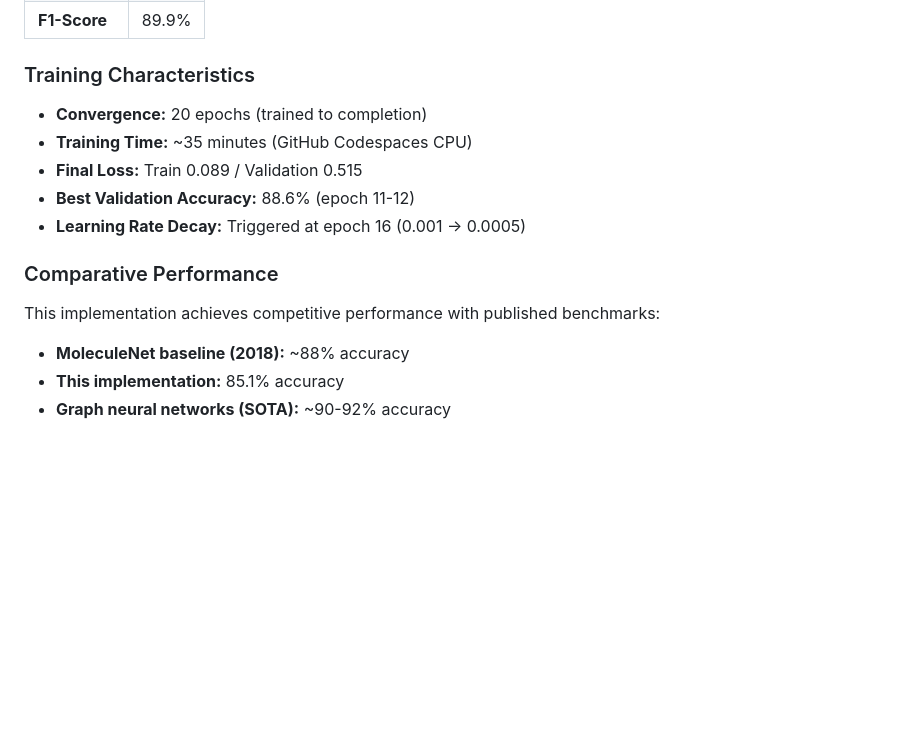
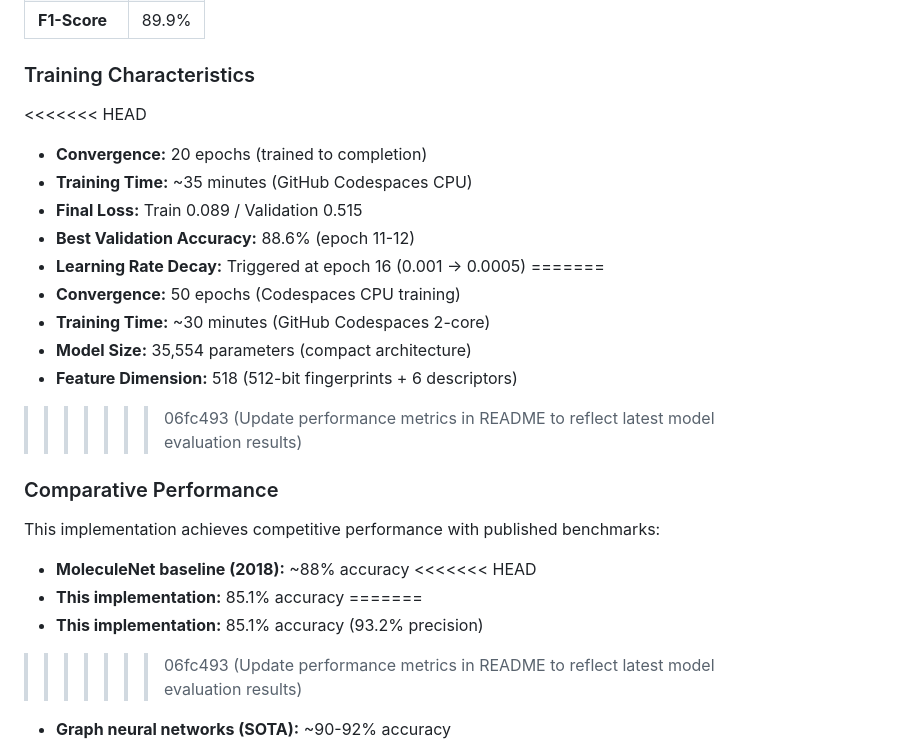
Before and after one commit to HildaPosada/Chemical-Molecule-Property-Prediction-Using-Neural-Networks, a Markdown page: README.md, the part around the change. GitHub-like rendering; blank space fills up the shorter version.

```diff
--- a/README.md
+++ b/README.md
@@ -74,17 +74,28 @@ Dense(2) → Softmax
 
 ### Training Characteristics
 
+<<<<<<< HEAD
 - **Convergence:** 20 epochs (trained to completion)
 - **Training Time:** ~35 minutes (GitHub Codespaces CPU)
 - **Final Loss:** Train 0.089 / Validation 0.515
 - **Best Validation Accuracy:** 88.6% (epoch 11-12)
 - **Learning Rate Decay:** Triggered at epoch 16 (0.001 → 0.0005)
+=======
+- **Convergence:** 50 epochs (Codespaces CPU training)
+- **Training Time:** ~30 minutes (GitHub Codespaces 2-core)
+- **Model Size:** 35,554 parameters (compact architecture)
+- **Feature Dimension:** 518 (512-bit fingerprints + 6 descriptors)
+>>>>>>> 06fc493 (Update performance metrics in README to reflect latest model evaluation results)
 
 ### Comparative Performance
 
 This implementation achieves competitive performance with published benchmarks:
 - **MoleculeNet baseline (2018):** ~88% accuracy
+<<<<<<< HEAD
 - **This implementation:** 85.1% accuracy
+=======
+- **This implementation:** 85.1% accuracy (93.2% precision)
+>>>>>>> 06fc493 (Update performance metrics in README to reflect latest model evaluation results)
 - **Graph neural networks (SOTA):** ~90-92% accuracy
 
 The results demonstrate that well-engineered traditional fingerprints with standard neural networks can approach state-of-the-art performance, while being significantly simpler to implement and interpret than graph-based methods.
```
